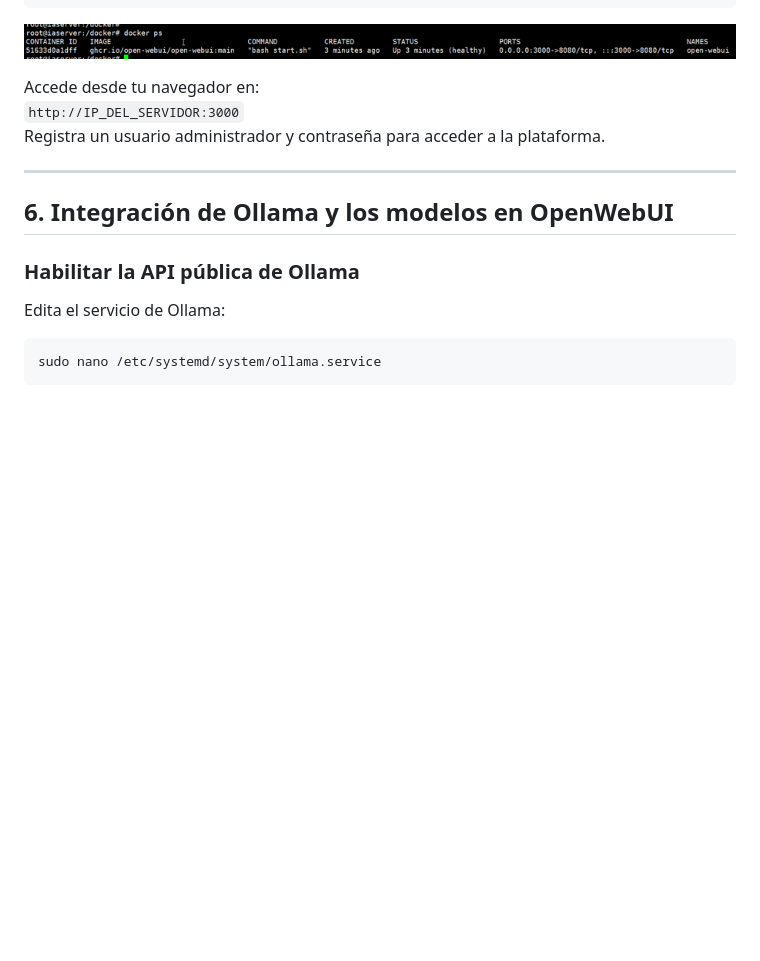
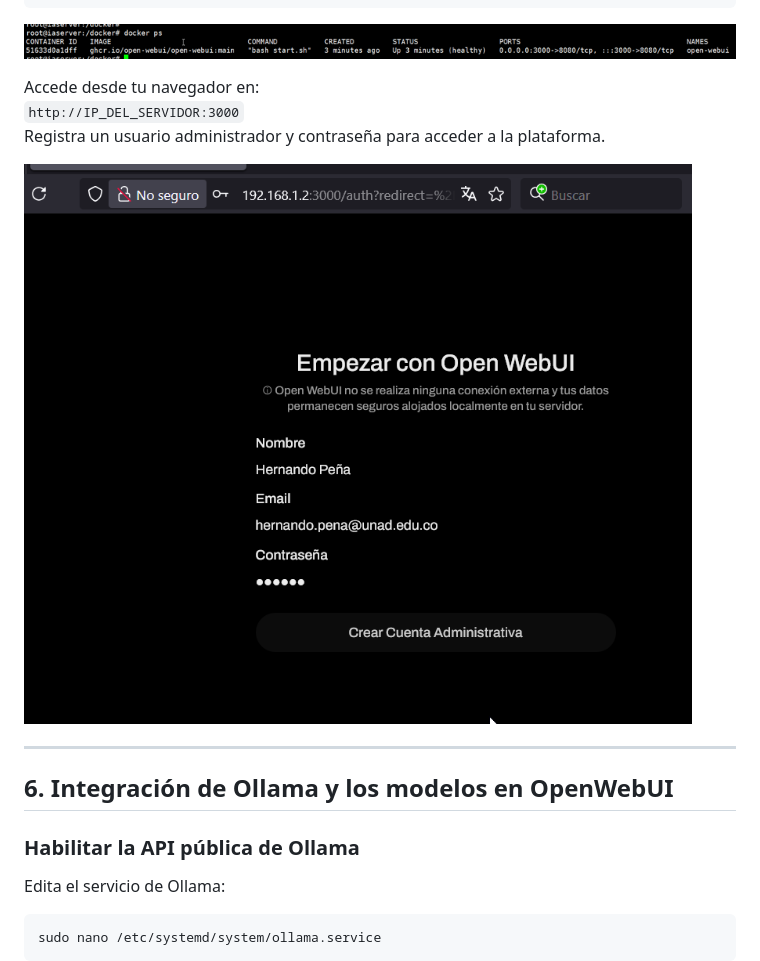
Before and after one commit to hernandopena/ollama-openwebui, a Markdown page: README.md, the part around the change. Rendered like a GitHub page; blank space fills up the shorter version.

```diff
--- a/README.md
+++ b/README.md
@@ -97,6 +97,8 @@ Accede desde tu navegador en:
 `http://IP_DEL_SERVIDOR:3000`
 Registra un usuario administrador y contraseña para acceder a la plataforma.
 
+![Verificacion del servicio en un navegador web](img/ollama-010.png)
+
 ---
 
 ## **6. Integración de Ollama y los modelos en OpenWebUI**
```
